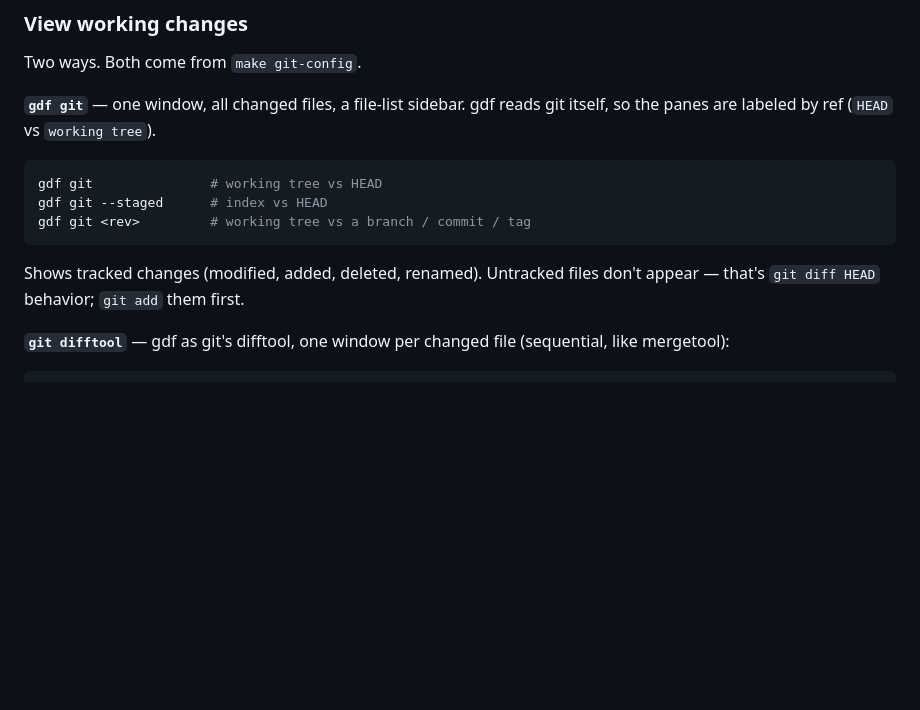
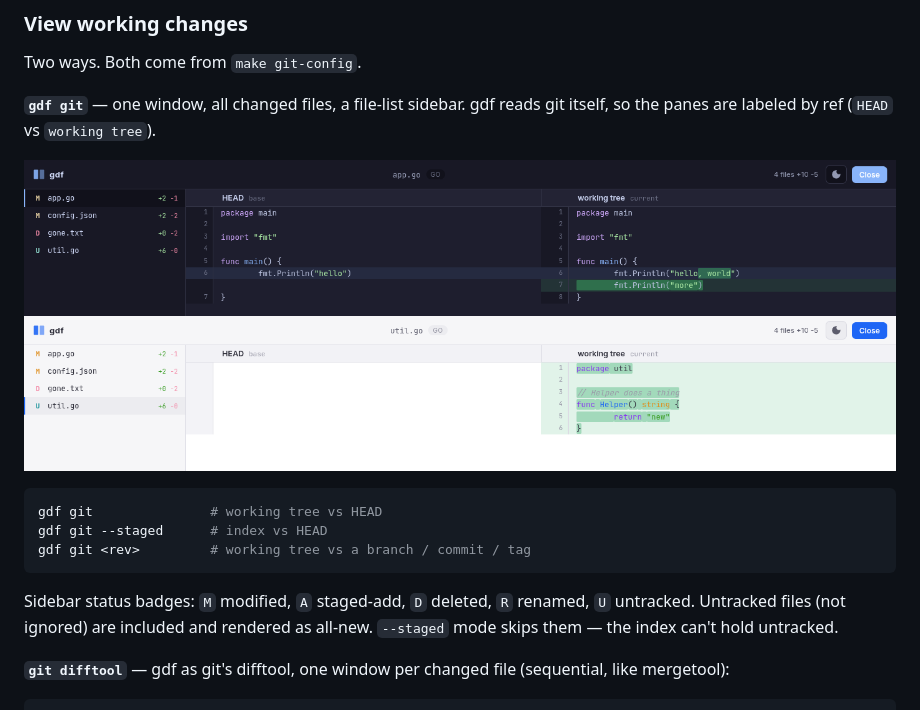
Before and after one commit to mbarlow/gdf, a Markdown page: README.md, the part around the change. Drawn GitHub-style; pictures changed too: docs/git-dark.png (added), docs/git-light.png (added); blank space fills up the shorter version.

````diff
--- a/README.md
+++ b/README.md
@@ -145,14 +145,18 @@ Two ways. Both come from `make git-config`.
 **`gdf git`** — one window, all changed files, a file-list sidebar. gdf reads
 git itself, so the panes are labeled by ref (`HEAD` vs `working tree`).
 
+![gdf git — dark theme](docs/git-dark.png)
+![gdf git — untracked file, light theme](docs/git-light.png)
+
 ```bash
 gdf git               # working tree vs HEAD
 gdf git --staged      # index vs HEAD
 gdf git <rev>         # working tree vs a branch / commit / tag
 ```
 
-Shows tracked changes (modified, added, deleted, renamed). Untracked files
-don't appear — that's `git diff HEAD` behavior; `git add` them first.
+Sidebar status badges: `M` modified, `A` staged-add, `D` deleted, `R` renamed,
+`U` untracked. Untracked files (not ignored) are included and rendered as
+all-new. `--staged` mode skips them — the index can't hold untracked.
 
 **`git difftool`** — gdf as git's difftool, one window per changed file
 (sequential, like mergetool):
````
Also changed, not shown: 3 other files.
